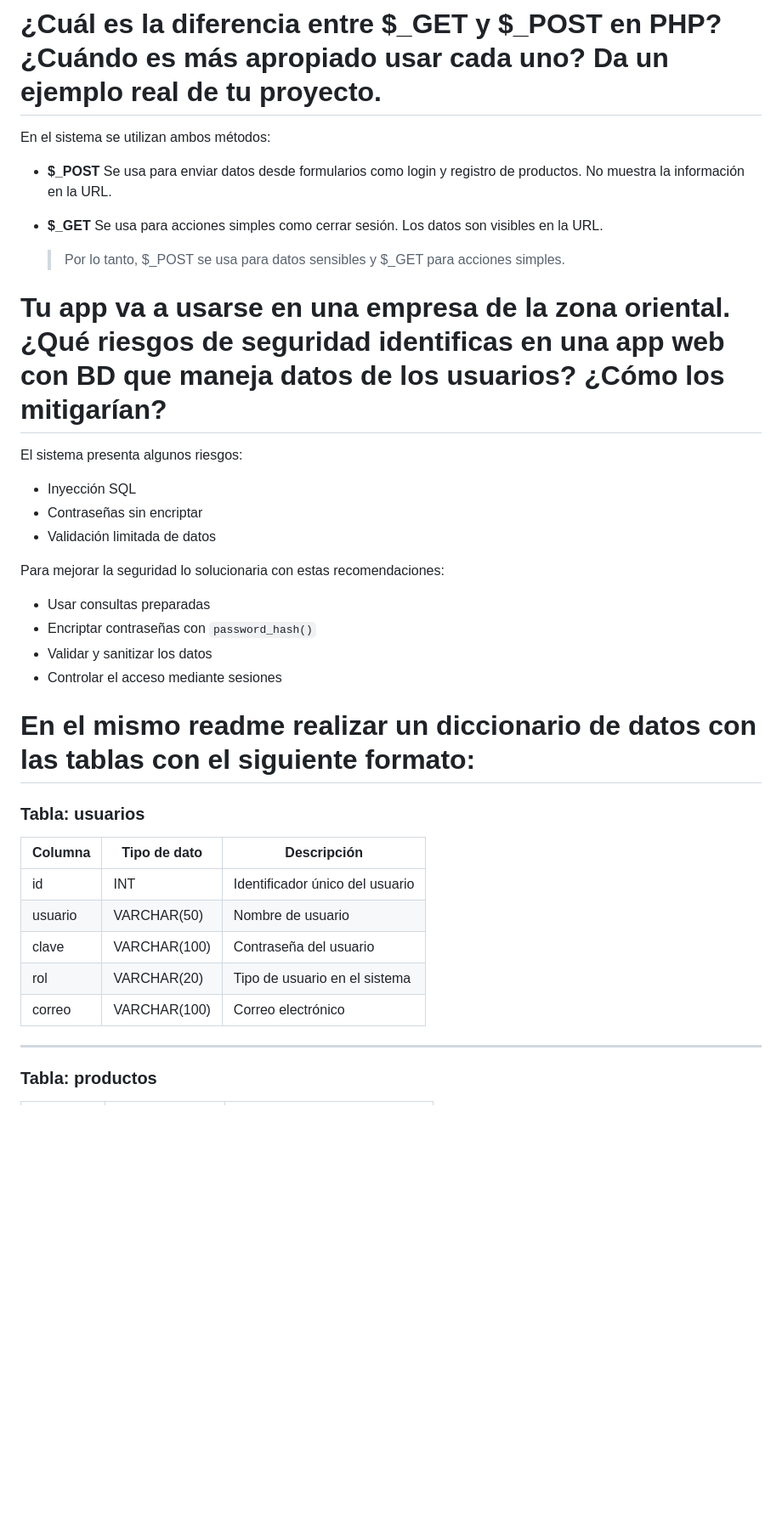
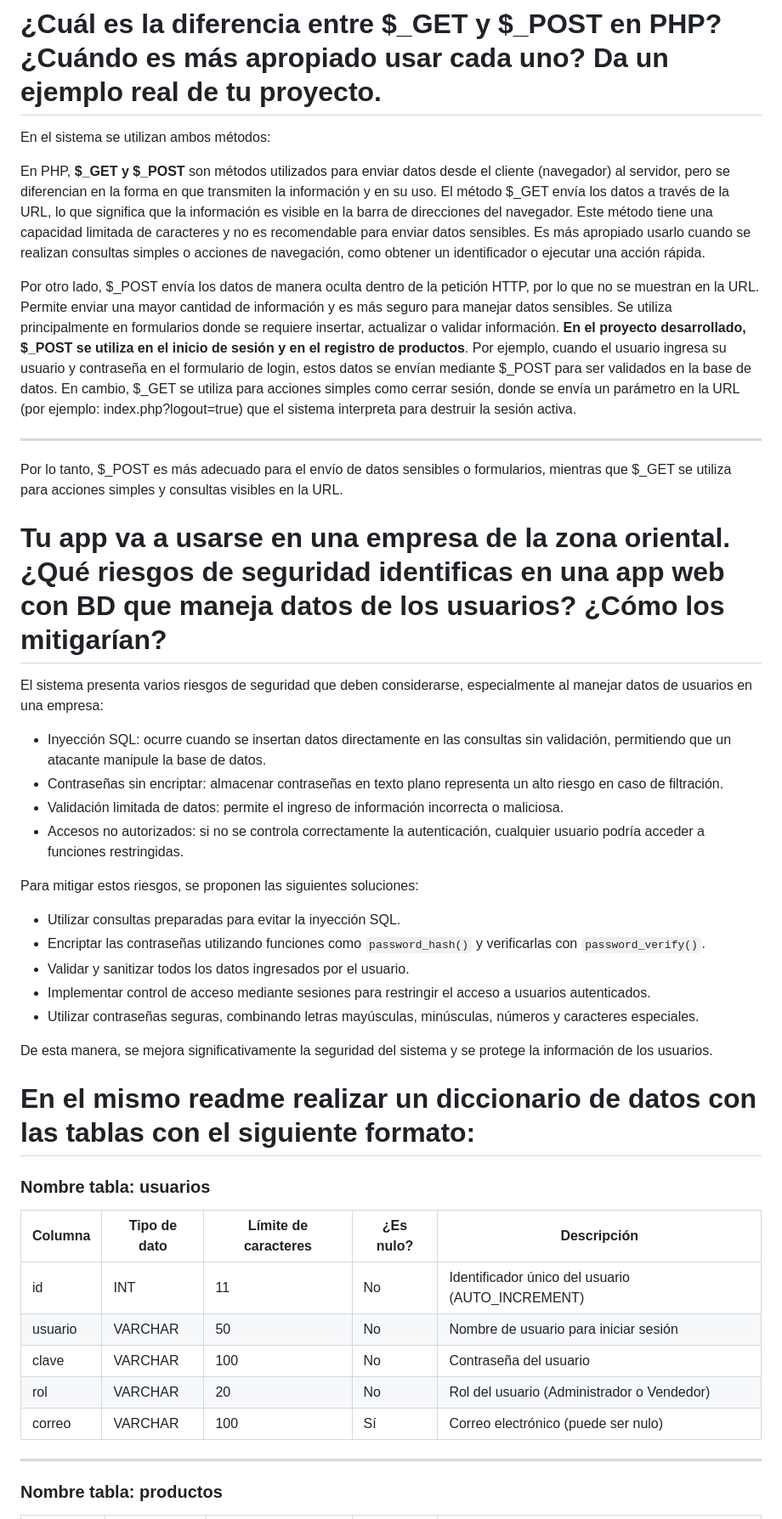
Before and after one commit to andreatorres0630/Parcial---C2, a Markdown page: README.md, the part around one of its changes. Shown at 85% size. GitHub-like rendering; blank space fills up the shorter version.

Commit message:
README
Updated README to include credentials, improve explanations, and add data dictionary for 'usuarios' and 'productos' tables.

```diff
--- a/README.md
+++ b/README.md
@@ -17,45 +25,49 @@ También se validan datos antes de insertarlos, por ejemplo, se verifica que el
 # ¿Cuál es la diferencia entre $_GET y $_POST en PHP? ¿Cuándo es más apropiado usar cada uno? Da un ejemplo real de tu proyecto.
 En el sistema se utilizan ambos métodos:
 
-- **$_POST**
-  Se usa para enviar datos desde formularios como login y registro de productos. No muestra la información en la URL.
+En PHP, **$_GET y $_POST** son métodos utilizados para enviar datos desde el cliente (navegador) al servidor, pero se diferencian en la forma en que transmiten la información y en su uso. El método $_GET envía los datos a través de la URL, lo que significa que la información es visible en la barra de direcciones del navegador. Este método tiene una capacidad limitada de caracteres y no es recomendable para enviar datos sensibles. Es más apropiado usarlo cuando se realizan consultas simples o acciones de navegación, como obtener un identificador o ejecutar una acción rápida.
 
-- **$_GET**
-  Se usa para acciones simples como cerrar sesión. Los datos son visibles en la URL.
+Por otro lado, $_POST envía los datos de manera oculta dentro de la petición HTTP, por lo que no se muestran en la URL. Permite enviar una mayor cantidad de información y es más seguro para manejar datos sensibles. Se utiliza principalmente en formularios donde se requiere insertar, actualizar o validar información.
+**En el proyecto desarrollado, $_POST se utiliza en el inicio de sesión y en el registro de productos**. Por ejemplo, cuando el usuario ingresa su usuario y contraseña en el formulario de login, estos datos se envían mediante $_POST para ser validados en la base de datos. En cambio, $_GET se utiliza para acciones simples como cerrar sesión, donde se envía un parámetro en la URL (por ejemplo: index.php?logout=true) que el sistema interpreta para destruir la sesión activa.
 
-  > Por lo tanto, $_POST se usa para datos sensibles y $_GET para acciones simples.
+---
+Por lo tanto, $_POST es más adecuado para el envío de datos sensibles o formularios, mientras que $_GET se utiliza para acciones simples y consultas visibles en la URL.
 
 
 
 
 # Tu app va a usarse en una empresa de la zona oriental. ¿Qué riesgos de seguridad identificas en una app web con BD que maneja datos de los usuarios? ¿Cómo los mitigarían?
-El sistema presenta algunos riesgos:
+El sistema presenta varios riesgos de seguridad que deben considerarse, especialmente al manejar datos de usuarios en una empresa:
 
-- Inyección SQL
-- Contraseñas sin encriptar
-- Validación limitada de datos
+- Inyección SQL: ocurre cuando se insertan datos directamente en las consultas sin validación, permitiendo que un atacante manipule la base de datos.
+- Contraseñas sin encriptar: almacenar contraseñas en texto plano representa un alto riesgo en caso de filtración.
+- Validación limitada de datos: permite el ingreso de información incorrecta o maliciosa.
+- Accesos no autorizados: si no se controla correctamente la autenticación, cualquier usuario podría acceder a funciones restringidas.
 
-Para mejorar la seguridad lo solucionaria con estas recomendaciones:
+Para mitigar estos riesgos, se proponen las siguientes soluciones:
 
-- Usar consultas preparadas
-- Encriptar contraseñas con `password_hash()`
-- Validar y sanitizar los datos
-- Controlar el acceso mediante sesiones
+- Utilizar consultas preparadas para evitar la inyección SQL.
+- Encriptar las contraseñas utilizando funciones como `password_hash()` y verificarlas con `password_verify()`.
+- Validar y sanitizar todos los datos ingresados por el usuario.
+- Implementar control de acceso mediante sesiones para restringir el acceso a usuarios autenticados.
+- Utilizar contraseñas seguras, combinando letras mayúsculas, minúsculas, números y caracteres especiales.
+
+De esta manera, se mejora significativamente la seguridad del sistema y se protege la información de los usuarios.
 
 
 # En el mismo readme realizar un diccionario de datos con las tablas con el siguiente formato:
 
-### Tabla: usuarios
+### Nombre tabla: usuarios
 
-| Columna  | Tipo de dato | Descripción                        |
-|----------|-------------|------------------------------------|
-| id       | INT         | Identificador único del usuario    |
-| usuario  | VARCHAR(50) | Nombre de usuario                  |
-| clave    | VARCHAR(100)| Contraseña del usuario             |
-| rol      | VARCHAR(20) | Tipo de usuario en el sistema      |
-| correo   | VARCHAR(100)| Correo electrónico                 |
+| Columna | Tipo de dato | Límite de caracteres | ¿Es nulo? | Descripción                                      |
+|---------|-------------|----------------------|----------|--------------------------------------------------|
+| id      | INT         | 11                   | No       | Identificador único del usuario (AUTO_INCREMENT) |
+| usuario | VARCHAR     | 50                   | No       | Nombre de usuario para iniciar sesión            |
+| clave   | VARCHAR     | 100                  | No       | Contraseña del usuario                           |
+| rol     | VARCHAR     | 20                   | No       | Rol del usuario (Administrador o Vendedor)       |
+| correo  | VARCHAR     | 100                  | Sí       | Correo electrónico (puede ser nulo)              |
 
 ---
 
-### Tabla: productos
+### Nombre tabla: productos
 
```
Also changed, not shown: other parts of README.md (+19 -10 lines).
